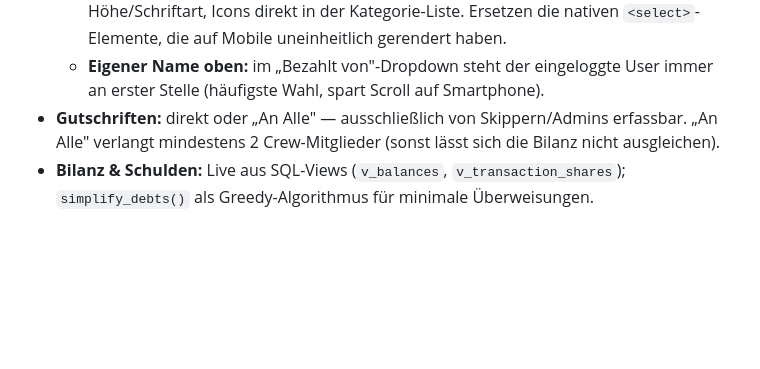
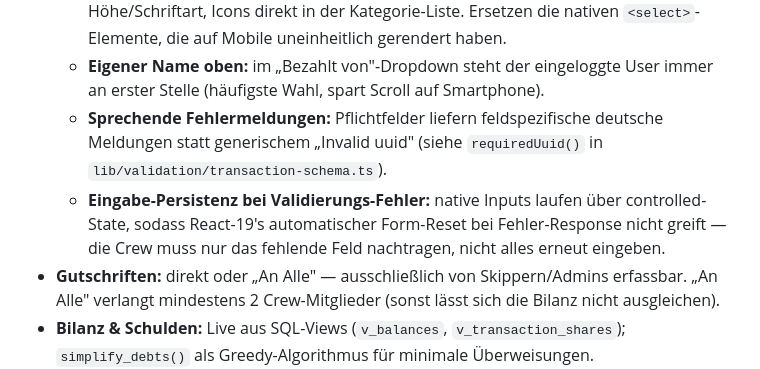
Before and after one commit to Jannik96D/bordkasse-public, a Markdown page: webapp/README.md, the part around the change. GitHub-like rendering; blank space fills up the shorter version.

Commit message:
docs(webapp): Validierungs- und Form-State-Verhalten in Features-Liste
Ergänzt zwei UX-Punkte unter "Buchungen":
- Sprechende deutsche Fehlermeldungen für Pflichtfelder (vorher: "Invalid uuid")
- Eingabe-Persistenz bei Validierungs-Fehler via controlled-State (React-19-
  Form-Reset würde sonst alle nativen Inputs zurücksetzen)

Co-Authored-By: Claude Opus 4.7 <noreply@anthropic.com>

```diff
--- a/webapp/README.md
+++ b/webapp/README.md
@@ -20,6 +20,8 @@ Next.js 16 + Supabase Web-App-Variante der Bordkasse. Spec: [`../docs/web-app-sp
 - **Buchungen:** erfassen + nachträglich **bearbeiten** unter `/trips/[id]/transactions/[txId]/edit` (Skipper, Admin oder Ersteller dürfen ändern).
   - **Einheitliche Picker:** Kategorie- und Personen-Auswahl als Custom-Dropdowns (`components/category-select.tsx`, `components/person-select.tsx`) — gleiche Höhe/Schriftart, Icons direkt in der Kategorie-Liste. Ersetzen die nativen `<select>`-Elemente, die auf Mobile uneinheitlich gerendert haben.
   - **Eigener Name oben:** im „Bezahlt von"-Dropdown steht der eingeloggte User immer an erster Stelle (häufigste Wahl, spart Scroll auf Smartphone).
+  - **Sprechende Fehlermeldungen:** Pflichtfelder liefern feldspezifische deutsche Meldungen statt generischem „Invalid uuid" (siehe `requiredUuid()` in `lib/validation/transaction-schema.ts`).
+  - **Eingabe-Persistenz bei Validierungs-Fehler:** native Inputs laufen über controlled-State, sodass React-19's automatischer Form-Reset bei Fehler-Response nicht greift — die Crew muss nur das fehlende Feld nachtragen, nicht alles erneut eingeben.
 - **Gutschriften:** direkt oder „An Alle" — ausschließlich von Skippern/Admins erfassbar. „An Alle" verlangt mindestens 2 Crew-Mitglieder (sonst lässt sich die Bilanz nicht ausgleichen).
 - **Bilanz & Schulden:** Live aus SQL-Views (`v_balances`, `v_transaction_shares`); `simplify_debts()` als Greedy-Algorithmus für minimale Überweisungen.
 - **Bezahlt-Status der Schulden:** Crew-weit synchronisiert in `settled_debts`; nur Schuldner, Gläubiger oder Admin dürfen das Häkchen toggeln.
```
